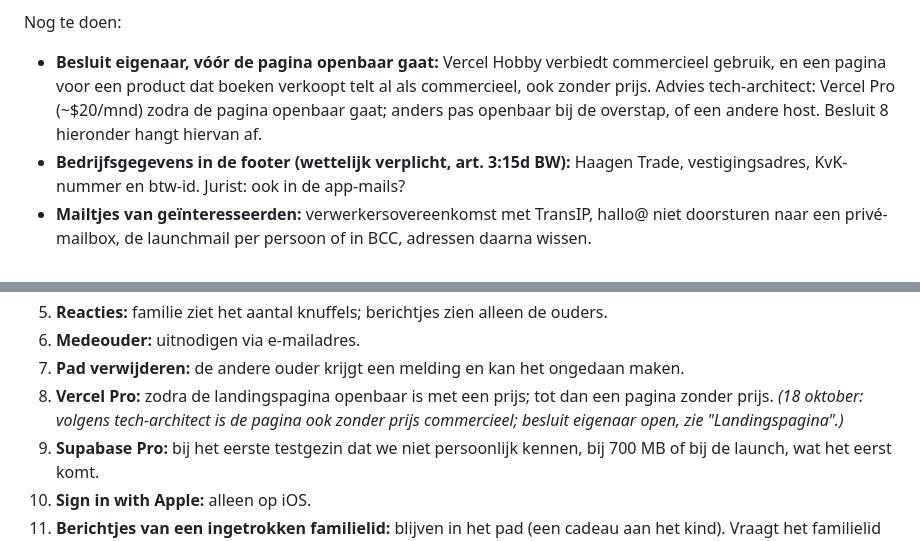
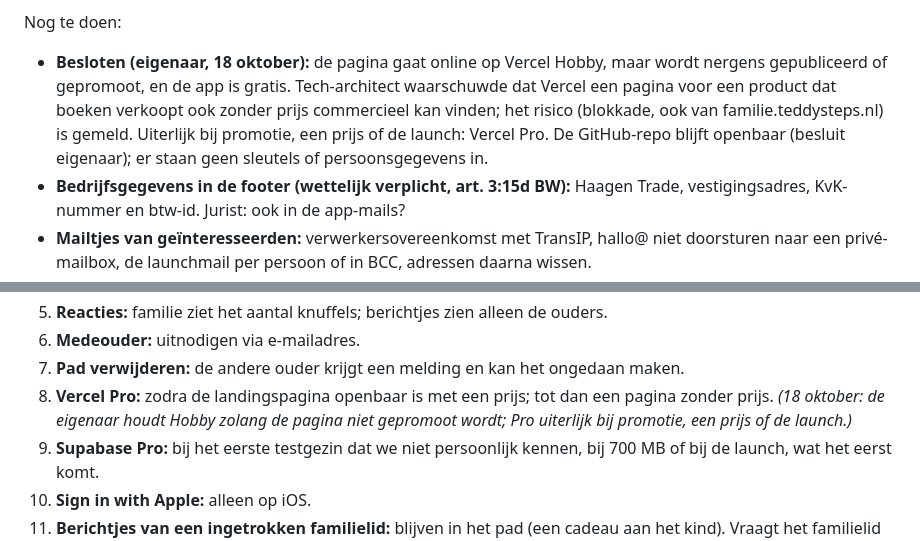
Before and after one commit to beervanhaagen/Babysteps, a Markdown page: docs/bouwplan.md, 2 parts joined by grey strips. GitHub-like rendering.

```diff
--- a/docs/bouwplan.md
+++ b/docs/bouwplan.md
@@ -159,7 +159,7 @@ Gebouwd op verzoek van de eigenaar, vóór stap 5, zodat hij de pagina kan laten
 Uit de reviews (ontwerp, groei, kinderontwikkeling, techniek) al opgelost: "Binnenkort" bovenaan en "Hou me op de hoogte" en "Ik wil meetesten" als mailtjes, met het adres zichtbaar; linkvoorbeeld voor WhatsApp (`og.png`) en icoon; sprongetjes overal als ruwe schatting ("misschien", "rond week 26"), geen item meer dat lijkt op een bekende sprongnaam, voorbeelden die bij de leeftijd passen, een vangnet ("Huilt ze anders dan anders…? bel je huisarts"), de tijdlijn begint bij "uitgerekend"; LeapTimeline kreeg `nextWeekWord` voor "rond week"; alleen beloftes die bij de launch kloppen ("Jij bepaalt of familie mag bewaren", geen bestelbelofte, "We verkopen je gegevens niet"); privacybelofte volledig over wat we van familie bewaren en wat blijft na afmelden; maten, ruimtes en randen uit de tokens; decoratie `inert`; tikvlakken van 44px. Ook in de app en database: ouders kunnen het e-mailadres van familie niet meer lezen (kolomrechten), afmelden en intrekken wissen links en toestellen in plaats van ze te blokkeren, en de familiepagina heeft geen "Bewaar afbeelding" meer bij lang drukken. 77 databasetests.
 
 Nog te doen:
-- **Besluit eigenaar, vóór de pagina openbaar gaat:** Vercel Hobby verbiedt commercieel gebruik, en een pagina voor een product dat boeken verkoopt telt al als commercieel, ook zonder prijs. Advies tech-architect: Vercel Pro (~$20/mnd) zodra de pagina openbaar gaat; anders pas openbaar bij de overstap, of een andere host. Besluit 8 hieronder hangt hiervan af.
+- **Besloten (eigenaar, 18 oktober):** de pagina gaat online op Vercel Hobby, maar wordt nergens gepubliceerd of gepromoot, en de app is gratis. Tech-architect waarschuwde dat Vercel een pagina voor een product dat boeken verkoopt ook zonder prijs commercieel kan vinden; het risico (blokkade, ook van familie.teddysteps.nl) is gemeld. Uiterlijk bij promotie, een prijs of de launch: Vercel Pro. De GitHub-repo blijft openbaar (besluit eigenaar); er staan geen sleutels of persoonsgegevens in.
 - **Bedrijfsgegevens in de footer (wettelijk verplicht, art. 3:15d BW):** Haagen Trade, vestigingsadres, KvK-nummer en btw-id. Jurist: ook in de app-mails?
 - **Mailtjes van geïnteresseerden:** verwerkersovereenkomst met TransIP, hallo@ niet doorsturen naar een privé-mailbox, de launchmail per persoon of in BCC, adressen daarna wissen.
 - **Beloftes op /privacy die pas later gebouwd worden:** export, verwijderen met 30 dagen terugdraaien en de dagelijkse opruimtaak (stap 8), "zonder namen tellen" uitzetten (stap 10). Op de launch-checklist (stap 11); de jurist kijkt naar het woord "zonder namen".
@@ -370,7 +370,7 @@ Alle acht bevindingen hierboven worden overgenomen zoals voorgesteld (T2: de reg
 5. **Reacties:** familie ziet het aantal knuffels; berichtjes zien alleen de ouders.
 6. **Medeouder:** uitnodigen via e-mailadres.
 7. **Pad verwijderen:** de andere ouder krijgt een melding en kan het ongedaan maken.
-8. **Vercel Pro:** zodra de landingspagina openbaar is met een prijs; tot dan een pagina zonder prijs. *(18 oktober: volgens tech-architect is de pagina ook zonder prijs commercieel; besluit eigenaar open, zie "Landingspagina".)*
+8. **Vercel Pro:** zodra de landingspagina openbaar is met een prijs; tot dan een pagina zonder prijs. *(18 oktober: de eigenaar houdt Hobby zolang de pagina niet gepromoot wordt; Pro uiterlijk bij promotie, een prijs of de launch.)*
 9. **Supabase Pro:** bij het eerste testgezin dat we niet persoonlijk kennen, bij 700 MB of bij de launch, wat het eerst komt.
 10. **Sign in with Apple:** alleen op iOS.
 11. **Berichtjes van een ingetrokken familielid:** blijven in het pad (een cadeau aan het kind). Vraagt het familielid om verwijdering, dan halen we ze bij de launch met de hand weg via hallo@. *(Standaardkeuze van de hoofdsessie; de jurist bevestigt.)*
```
Also changed, not shown: README.md (+1 -1 lines).
